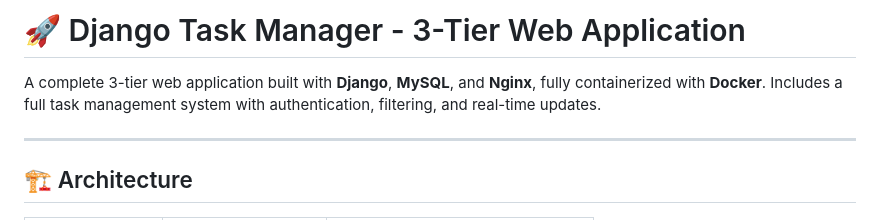
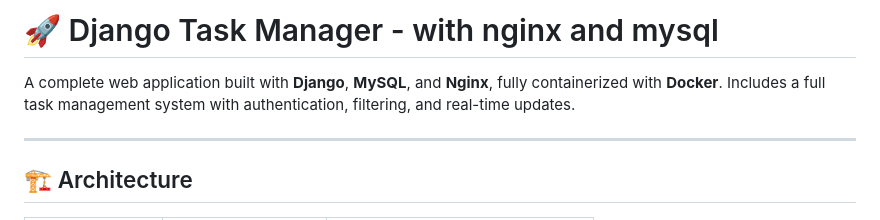
Before and after one commit to Mr-Rko/three-tier-taskmanager, a Markdown page: README.md, the part around the change. Drawn GitHub-style.

Commit message:
Revise README title and project description
Updated project title and description in README.

```diff
--- a/README.md
+++ b/README.md
@@ -1,6 +1,6 @@
-# 🚀 Django Task Manager - 3-Tier Web Application
+# 🚀 Django Task Manager - with nginx and mysql
 
-A complete 3-tier web application built with **Django**, **MySQL**, and **Nginx**, fully containerized with **Docker**. Includes a full task management system with authentication, filtering, and real-time updates.
+A complete web application built with **Django**, **MySQL**, and **Nginx**, fully containerized with **Docker**. Includes a full task management system with authentication, filtering, and real-time updates.
 
 ---
 
```
